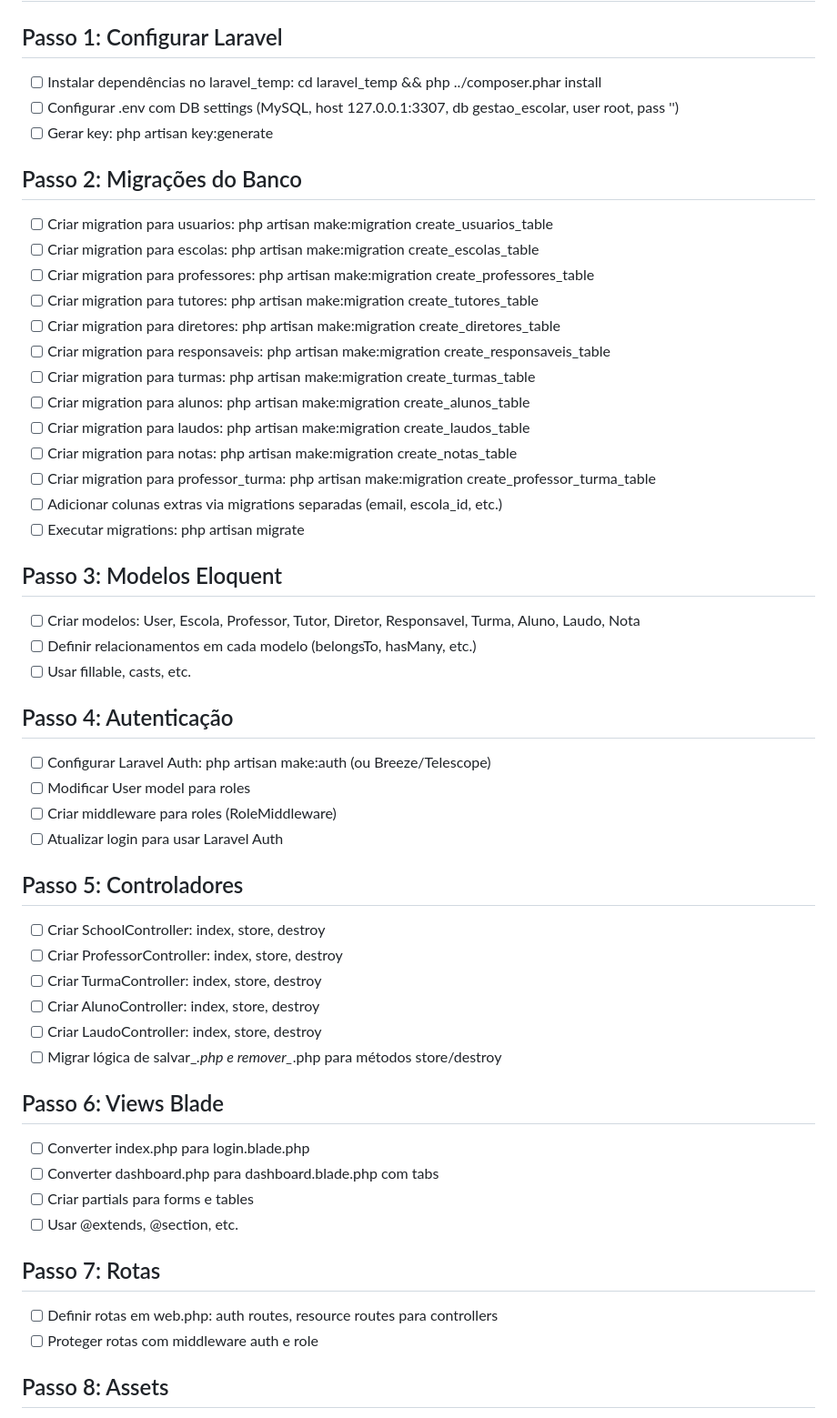
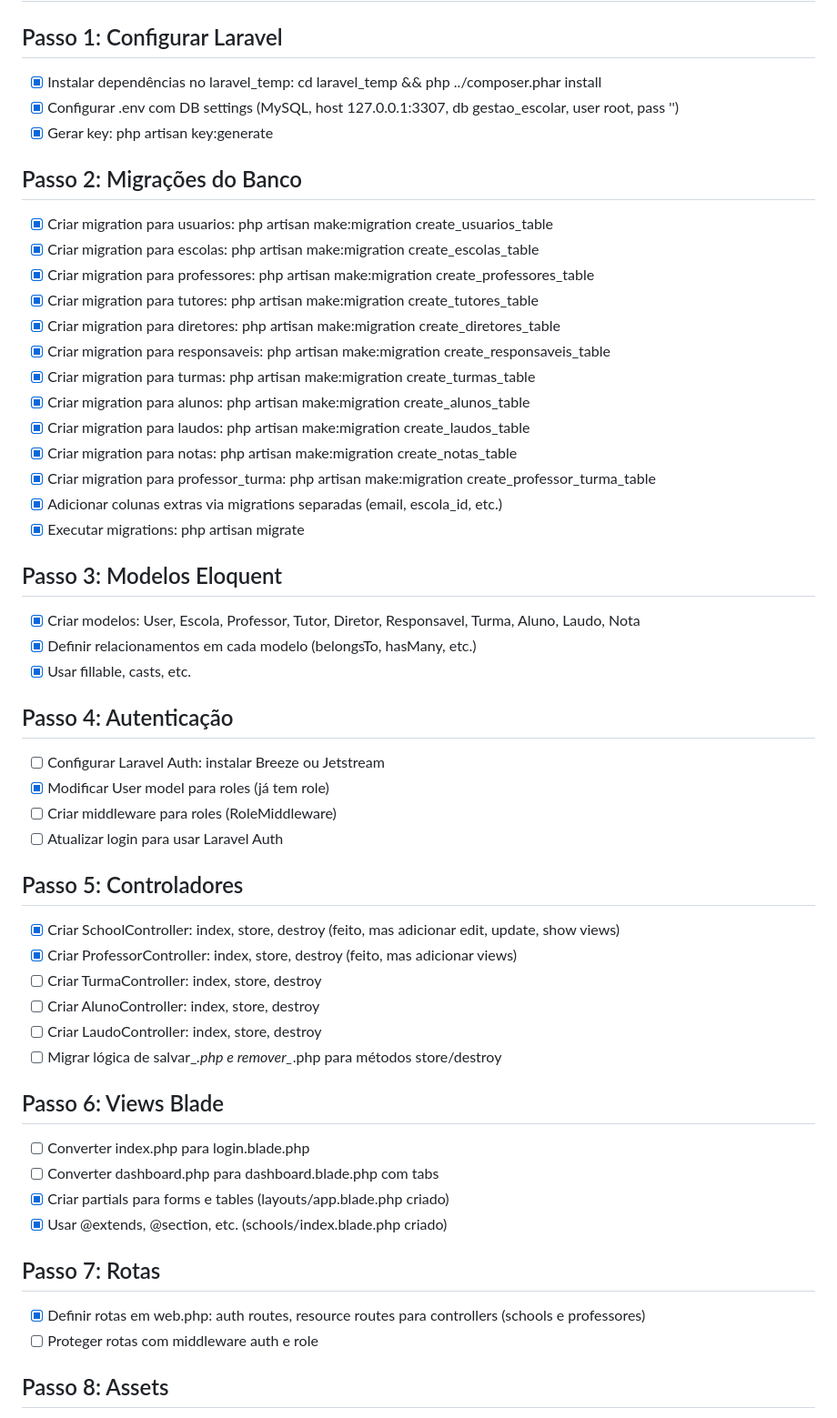
Before and after one commit to z12guilherme/BJGestaoEscolar-2.0, a Markdown page: TODO.md, the part around one of its changes. Shown at 91% size. GitHub-like rendering.

Commit message:
Atualiza TODO.md, adiciona controllers e views parciais para Laravel

```diff
--- a/TODO.md
+++ b/TODO.md
@@ -1,39 +1,39 @@
 # TODO: Migrar Projeto para Laravel
 
 ## Passo 1: Configurar Laravel
-- [ ] Instalar dependências no laravel_temp: cd laravel_temp && php ../composer.phar install
-- [ ] Configurar .env com DB settings (MySQL, host 127.0.0.1:3307, db gestao_escolar, user root, pass '')
-- [ ] Gerar key: php artisan key:generate
+- [x] Instalar dependências no laravel_temp: cd laravel_temp && php ../composer.phar install
+- [x] Configurar .env com DB settings (MySQL, host 127.0.0.1:3307, db gestao_escolar, user root, pass '')
+- [x] Gerar key: php artisan key:generate
 
 ## Passo 2: Migrações do Banco
-- [ ] Criar migration para usuarios: php artisan make:migration create_usuarios_table
-- [ ] Criar migration para escolas: php artisan make:migration create_escolas_table
-- [ ] Criar migration para professores: php artisan make:migration create_professores_table
-- [ ] Criar migration para tutores: php artisan make:migration create_tutores_table
-- [ ] Criar migration para diretores: php artisan make:migration create_diretores_table
-- [ ] Criar migration para responsaveis: php artisan make:migration create_responsaveis_table
-- [ ] Criar migration para turmas: php artisan make:migration create_turmas_table
-- [ ] Criar migration para alunos: php artisan make:migration create_alunos_table
-- [ ] Criar migration para laudos: php artisan make:migration create_laudos_table
-- [ ] Criar migration para notas: php artisan make:migration create_notas_table
-- [ ] Criar migration para professor_turma: php artisan make:migration create_professor_turma_table
-- [ ] Adicionar colunas extras via migrations separadas (email, escola_id, etc.)
-- [ ] Executar migrations: php artisan migrate
+- [x] Criar migration para usuarios: php artisan make:migration create_usuarios_table
+- [x] Criar migration para escolas: php artisan make:migration create_escolas_table
+- [x] Criar migration para professores: php artisan make:migration create_professores_table
+- [x] Criar migration para tutores: php artisan make:migration create_tutores_table
+- [x] Criar migration para diretores: php artisan make:migration create_diretores_table
+- [x] Criar migration para responsaveis: php artisan make:migration create_responsaveis_table
+- [x] Criar migration para turmas: php artisan make:migration create_turmas_table
+- [x] Criar migration para alunos: php artisan make:migration create_alunos_table
+- [x] Criar migration para laudos: php artisan make:migration create_laudos_table
+- [x] Criar migration para notas: php artisan make:migration create_notas_table
+- [x] Criar migration para professor_turma: php artisan make:migration create_professor_turma_table
+- [x] Adicionar colunas extras via migrations separadas (email, escola_id, etc.)
+- [x] Executar migrations: php artisan migrate
 
 ## Passo 3: Modelos Eloquent
-- [ ] Criar modelos: User, Escola, Professor, Tutor, Diretor, Responsavel, Turma, Aluno, Laudo, Nota
-- [ ] Definir relacionamentos em cada modelo (belongsTo, hasMany, etc.)
-- [ ] Usar fillable, casts, etc.
+- [x] Criar modelos: User, Escola, Professor, Tutor, Diretor, Responsavel, Turma, Aluno, Laudo, Nota
+- [x] Definir relacionamentos em cada modelo (belongsTo, hasMany, etc.)
+- [x] Usar fillable, casts, etc.
 
 ## Passo 4: Autenticação
-- [ ] Configurar Laravel Auth: php artisan make:auth (ou Breeze/Telescope)
-- [ ] Modificar User model para roles
+- [ ] Configurar Laravel Auth: instalar Breeze ou Jetstream
+- [x] Modificar User model para roles (já tem role)
 - [ ] Criar middleware para roles (RoleMiddleware)
 - [ ] Atualizar login para usar Laravel Auth
 
 ## Passo 5: Controladores
-- [ ] Criar SchoolController: index, store, destroy
-- [ ] Criar ProfessorController: index, store, destroy
+- [x] Criar SchoolController: index, store, destroy (feito, mas adicionar edit, update, show views)
+- [x] Criar ProfessorController: index, store, destroy (feito, mas adicionar views)
 - [ ] Criar TurmaController: index, store, destroy
 - [ ] Criar AlunoController: index, store, destroy
 - [ ] Criar LaudoController: index, store, destroy
@@ -42,11 +42,11 @@
 ## Passo 6: Views Blade
 - [ ] Converter index.php para login.blade.php
 - [ ] Converter dashboard.php para dashboard.blade.php com tabs
-- [ ] Criar partials para forms e tables
-- [ ] Usar @extends, @section, etc.
+- [x] Criar partials para forms e tables (layouts/app.blade.php criado)
+- [x] Usar @extends, @section, etc. (schools/index.blade.php criado)
 
 ## Passo 7: Rotas
-- [ ] Definir rotas em web.php: auth routes, resource routes para controllers
+- [x] Definir rotas em web.php: auth routes, resource routes para controllers (schools e professores)
 - [ ] Proteger rotas com middleware auth e role
 
 ## Passo 8: Assets
```
Also changed, not shown: other parts of TODO.md (+7 -0 lines).
